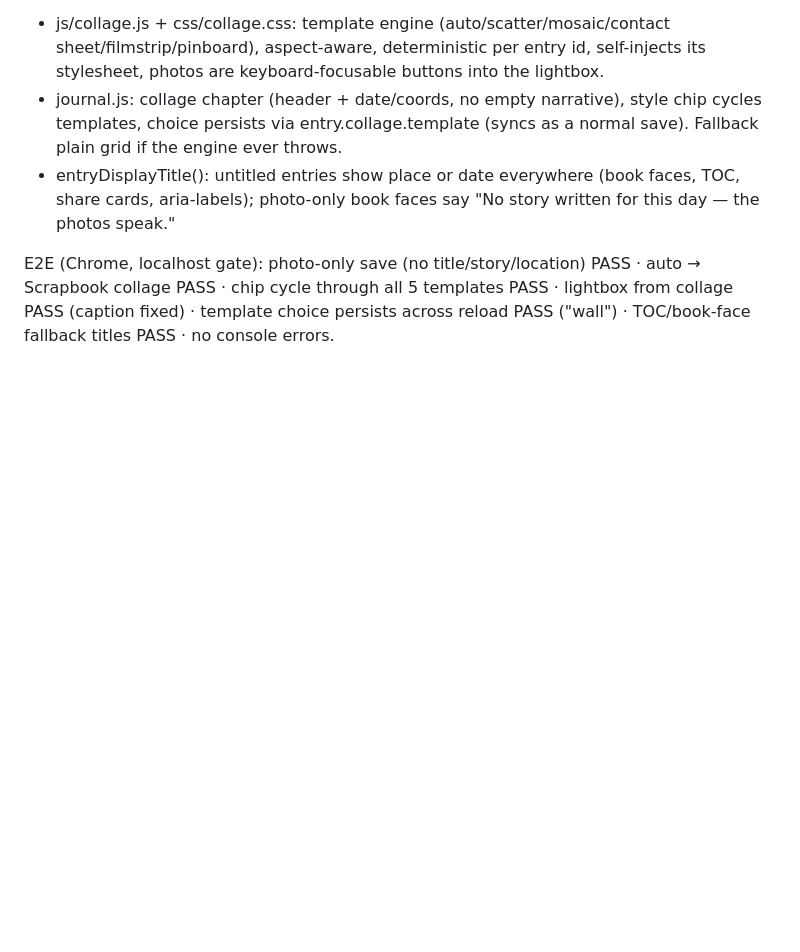
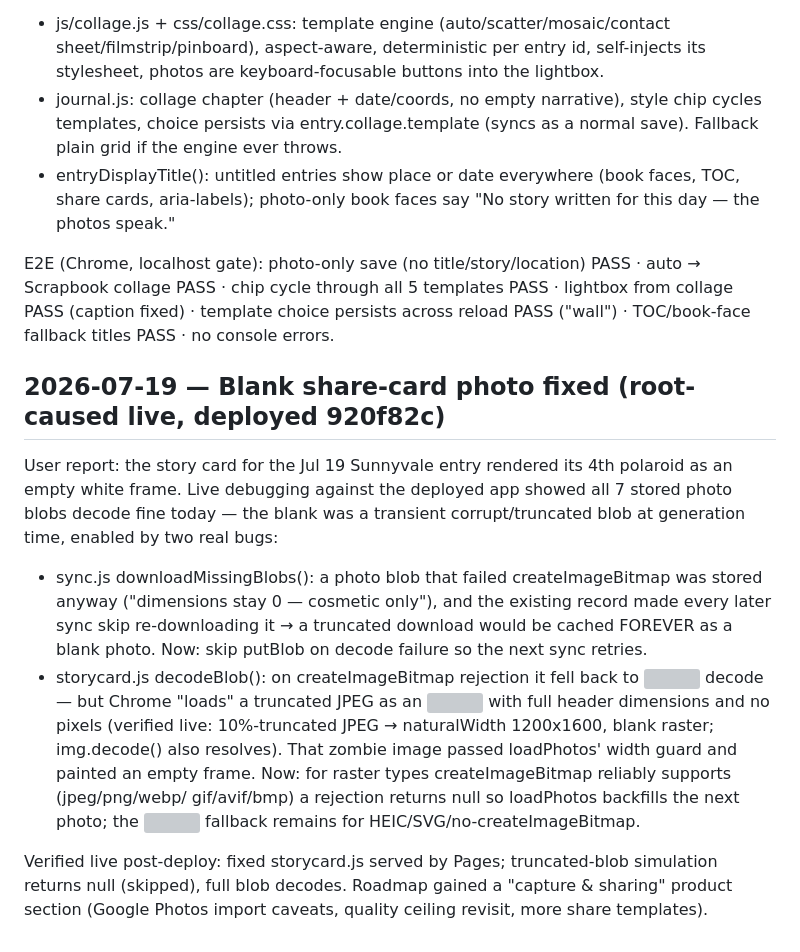
Before and after one commit to minervapanda/wayfarer, a Markdown page: WORKLOG.md, the part around the change. Drawn GitHub-style; blank space fills up the shorter version; grey boxes are pictures that could not be loaded.

Commit message:
Worklog: blank share-card photo root cause + fix
Co-Authored-By: Claude Fable 5 <noreply@anthropic.com>

```diff
--- a/WORKLOG.md
+++ b/WORKLOG.md
@@ -153,3 +153,29 @@ E2E (Chrome, localhost gate): photo-only save (no title/story/location) PASS ·
 auto → Scrapbook collage PASS · chip cycle through all 5 templates PASS ·
 lightbox from collage PASS (caption fixed) · template choice persists across
 reload PASS ("wall") · TOC/book-face fallback titles PASS · no console errors.
+
+## 2026-07-19 — Blank share-card photo fixed (root-caused live, deployed 920f82c)
+
+User report: the story card for the Jul 19 Sunnyvale entry rendered its 4th
+polaroid as an empty white frame. Live debugging against the deployed app
+showed all 7 stored photo blobs decode fine today — the blank was a transient
+corrupt/truncated blob at generation time, enabled by two real bugs:
+
+- sync.js downloadMissingBlobs(): a photo blob that failed createImageBitmap
+  was stored anyway ("dimensions stay 0 — cosmetic only"), and the existing
+  record made every later sync skip re-downloading it → a truncated download
+  would be cached FOREVER as a blank photo. Now: skip putBlob on decode
+  failure so the next sync retries.
+- storycard.js decodeBlob(): on createImageBitmap rejection it fell back to
+  <img> decode — but Chrome "loads" a truncated JPEG as an <img> with full
+  header dimensions and no pixels (verified live: 10%-truncated JPEG →
+  naturalWidth 1200x1600, blank raster; img.decode() also resolves). That
+  zombie image passed loadPhotos' width guard and painted an empty frame.
+  Now: for raster types createImageBitmap reliably supports (jpeg/png/webp/
+  gif/avif/bmp) a rejection returns null so loadPhotos backfills the next
+  photo; the <img> fallback remains for HEIC/SVG/no-createImageBitmap.
+
+Verified live post-deploy: fixed storycard.js served by Pages; truncated-blob
+simulation returns null (skipped), full blob decodes. Roadmap gained a
+"capture & sharing" product section (Google Photos import caveats, quality
+ceiling revisit, more share templates).
```
